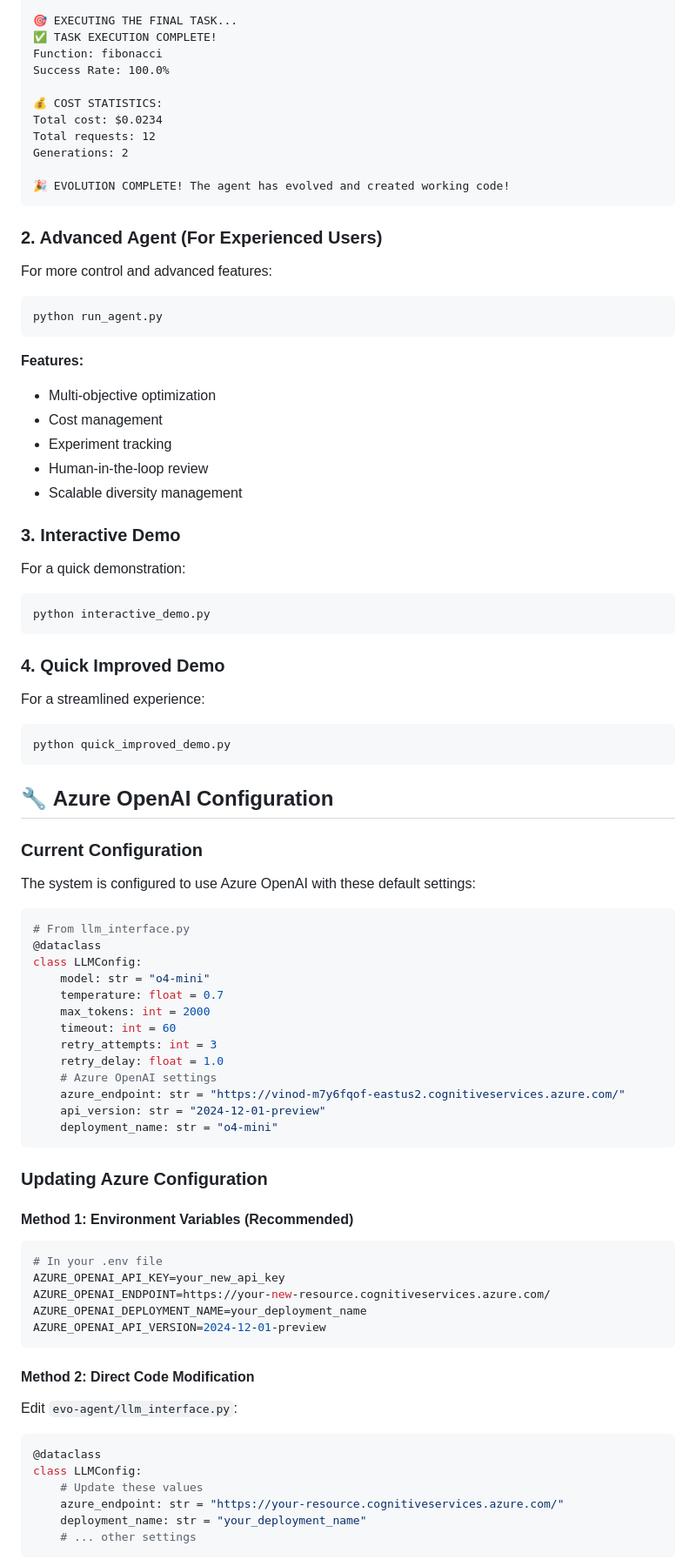
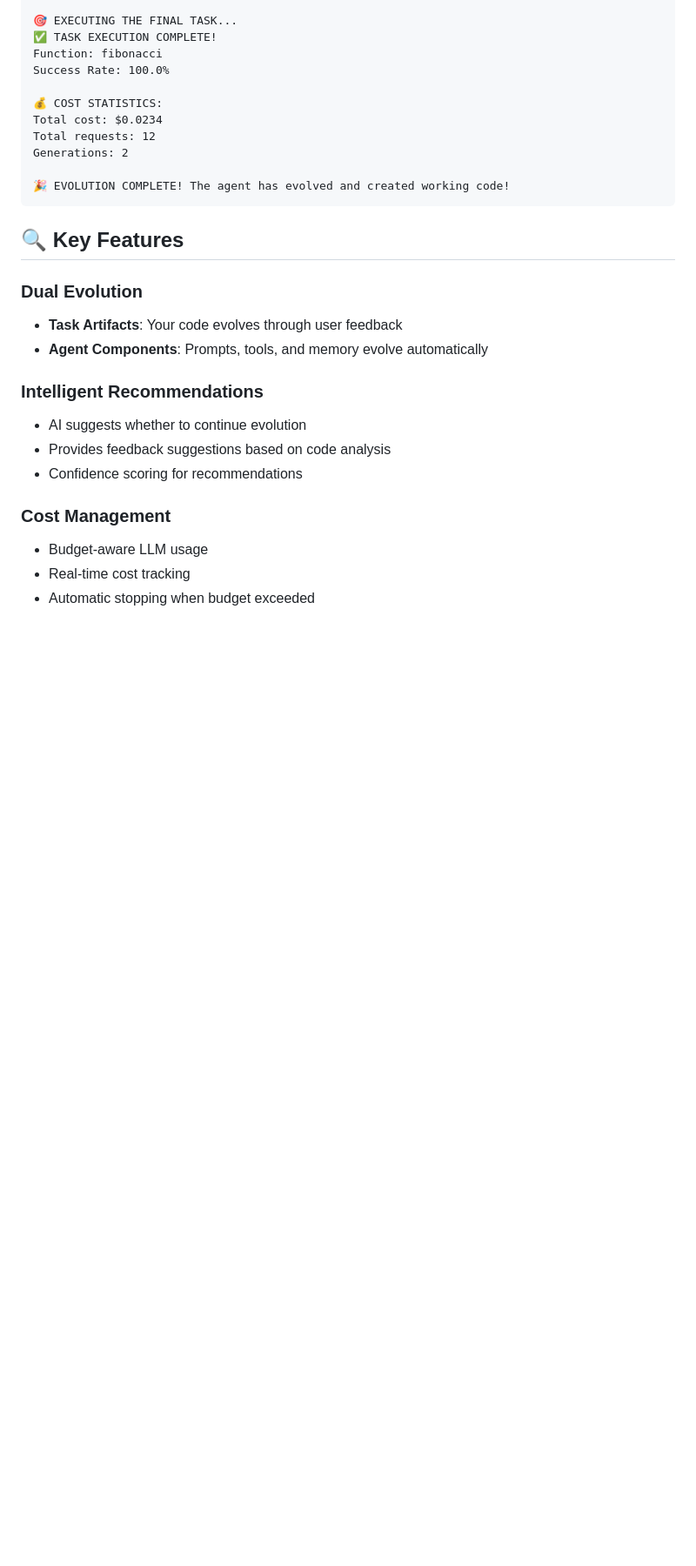
Before and after one commit to GirishVerm/AlphaEvolve-Agent, a Markdown page: README.md, the part around one of its changes. Shown at 87% size. Rendered like a GitHub page; blank space fills up the shorter version.

````diff
--- a/README.md
+++ b/README.md
@@ -169,78 +240,19 @@ Generations: 2
 🎉 EVOLUTION COMPLETE! The agent has evolved and created working code!
 ```
 
-### **2. Advanced Agent (For Experienced Users)**
+## 🔍 **Key Features**
 
-For more control and advanced features:
+### **Dual Evolution**
+- **Task Artifacts**: Your code evolves through user feedback
+- **Agent Components**: Prompts, tools, and memory evolve automatically
 
-```bash
-python run_agent.py
-```
+### **Intelligent Recommendations**
+- AI suggests whether to continue evolution
+- Provides feedback suggestions based on code analysis
+- Confidence scoring for recommendations
 
-**Features:**
-- Multi-objective optimization
-- Cost management
-- Experiment tracking
-- Human-in-the-loop review
-- Scalable diversity management
+### **Cost Management**
+- Budget-aware LLM usage
+- Real-time cost tracking
+- Automatic stopping when budget exceeded
 
-### **3. Interactive Demo**
-
-For a quick demonstration:
-
-```bash
-python interactive_demo.py
-```
-
-### **4. Quick Improved Demo**
-
-For a streamlined experience:
-
-```bash
-python quick_improved_demo.py
-```
-
-## 🔧 **Azure OpenAI Configuration**
-
-### **Current Configuration**
-
-The system is configured to use Azure OpenAI with these default settings:
-
-```python
-# From llm_interface.py
-@dataclass
-class LLMConfig:
-    model: str = "o4-mini"
-    temperature: float = 0.7
-    max_tokens: int = 2000
-    timeout: int = 60
-    retry_attempts: int = 3
-    retry_delay: float = 1.0
-    # Azure OpenAI settings
-    azure_endpoint: str = "https://vinod-m7y6fqof-eastus2.cognitiveservices.azure.com/"
-    api_version: str = "2024-12-01-preview"
-    deployment_name: str = "o4-mini"
-```
-
-### **Updating Azure Configuration**
-
-#### **Method 1: Environment Variables (Recommended)**
-```bash
-# In your .env file
-AZURE_OPENAI_API_KEY=your_new_api_key
-AZURE_OPENAI_ENDPOINT=https://your-new-resource.cognitiveservices.azure.com/
-AZURE_OPENAI_DEPLOYMENT_NAME=your_deployment_name
-AZURE_OPENAI_API_VERSION=2024-12-01-preview
-```
-
-#### **Method 2: Direct Code Modification**
-Edit `evo-agent/llm_interface.py`:
-```python
-@dataclass
-class LLMConfig:
-    # Update these values
-    azure_endpoint: str = "https://your-resource.cognitiveservices.azure.com/"
-    deployment_name: str = "your_deployment_name"
-    # ... other settings
-```
-
````
Also changed, not shown: other parts of README.md (+185 -278 lines).
